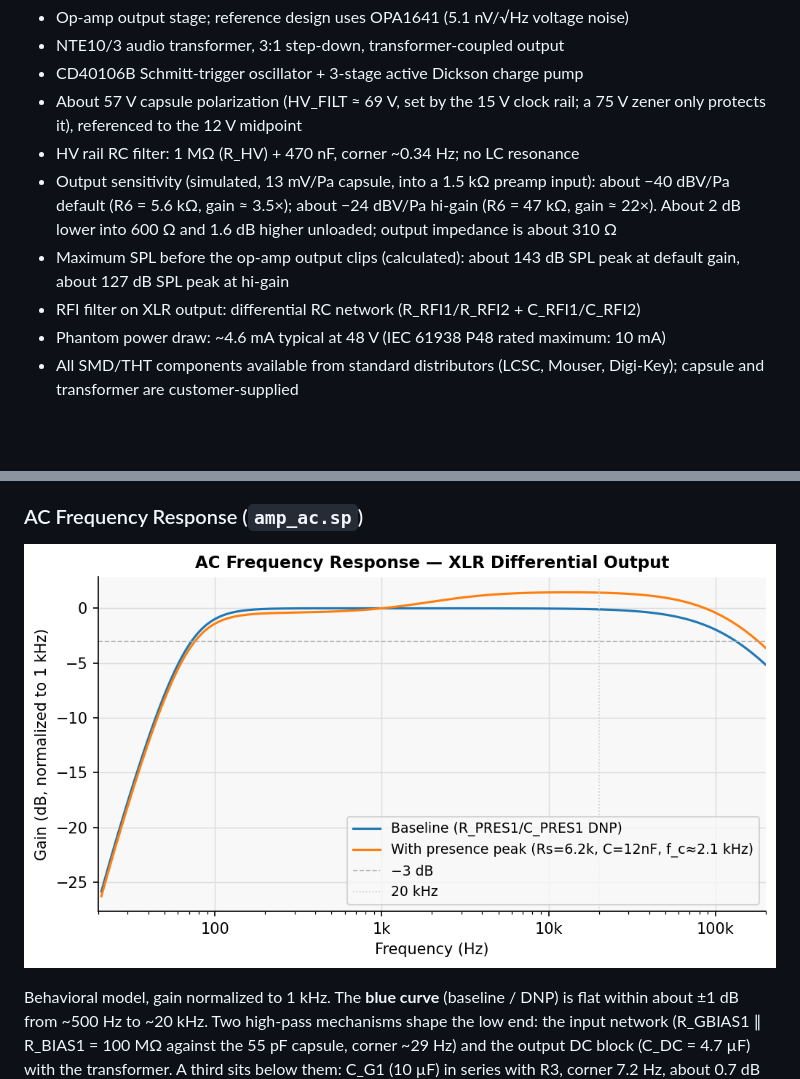
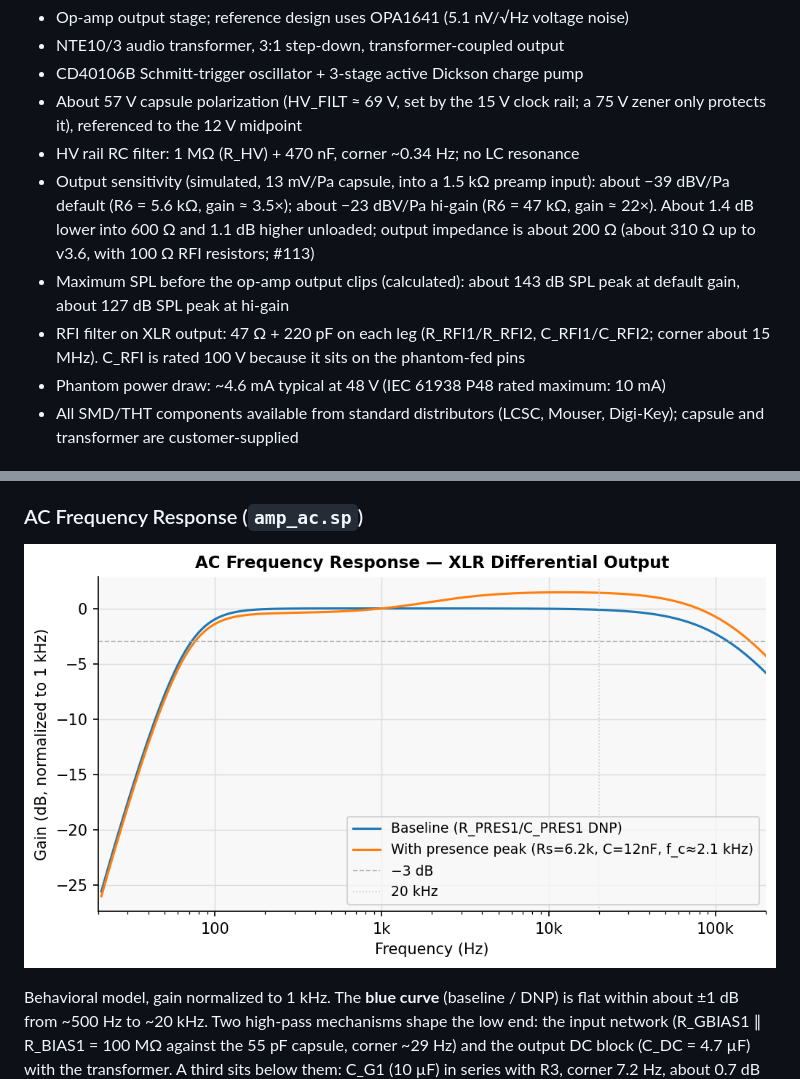
Before and after one commit to koshizuow/open-condenser-mic, a Markdown page: README.md, 2 parts joined by grey strips. Rendered like a GitHub page; pictures changed too: img/freq_response.png; blank space fills up the shorter version.

```diff
--- a/README.md
+++ b/README.md
@@ -14,9 +14,9 @@ This design uses a Dickson charge pump oscillator to generate a 68 V HV rail fro
 - CD40106B Schmitt-trigger oscillator + 3-stage active Dickson charge pump
 - About 57 V capsule polarization (HV_FILT ≈ 69 V, set by the 15 V clock rail; a 75 V zener only protects it), referenced to the 12 V midpoint
 - HV rail RC filter: 1 MΩ (R_HV) + 470 nF, corner ~0.34 Hz; no LC resonance
-- Output sensitivity (simulated, 13 mV/Pa capsule, into a 1.5 kΩ preamp input): about −40 dBV/Pa default (R6 = 5.6 kΩ, gain ≈ 3.5×); about −24 dBV/Pa hi-gain (R6 = 47 kΩ, gain ≈ 22×). About 2 dB lower into 600 Ω and 1.6 dB higher unloaded; output impedance is about 310 Ω
+- Output sensitivity (simulated, 13 mV/Pa capsule, into a 1.5 kΩ preamp input): about −39 dBV/Pa default (R6 = 5.6 kΩ, gain ≈ 3.5×); about −23 dBV/Pa hi-gain (R6 = 47 kΩ, gain ≈ 22×). About 1.4 dB lower into 600 Ω and 1.1 dB higher unloaded; output impedance is about 200 Ω (about 310 Ω up to v3.6, with 100 Ω RFI resistors; #113)
 - Maximum SPL before the op-amp output clips (calculated): about 143 dB SPL peak at default gain, about 127 dB SPL peak at hi-gain
-- RFI filter on XLR output: differential RC network (R_RFI1/R_RFI2 + C_RFI1/C_RFI2)
+- RFI filter on XLR output: 47 Ω + 220 pF on each leg (R_RFI1/R_RFI2, C_RFI1/C_RFI2; corner about 15 MHz). C_RFI is rated 100 V because it sits on the phantom-fed pins
 - Phantom power draw: ~4.6 mA typical at 48 V (IEC 61938 P48 rated maximum: 10 mA)
 - All SMD/THT components available from standard distributors (LCSC, Mouser, Digi-Key); capsule and transformer are customer-supplied
 
```
Also changed, not shown: docs/measurement.md (+4 -3 lines), 5 other files.
